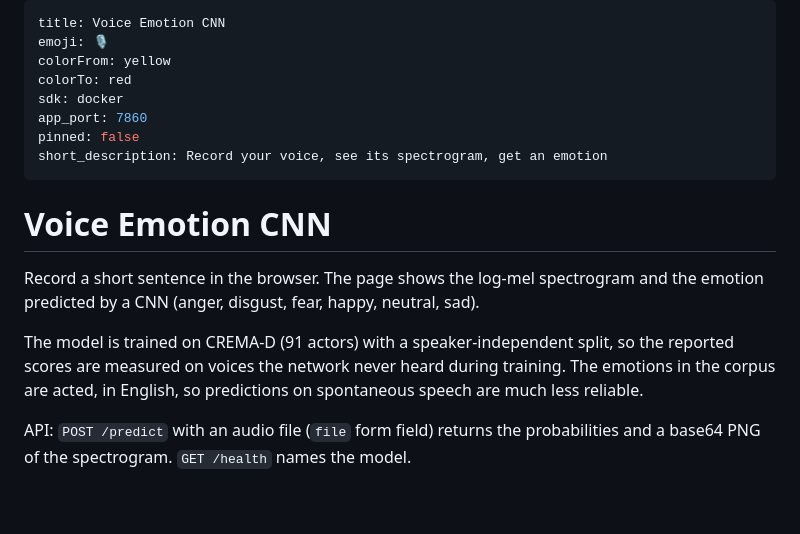
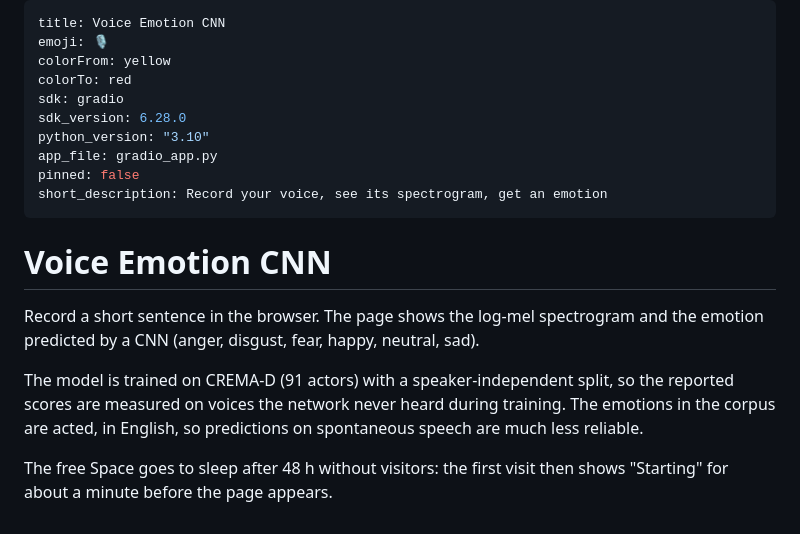
Before and after one commit to hugodush55/voice-emotion-cnn, a Markdown page: deploy/README.md, the part around the change. GitHub-like rendering.

```diff
--- a/deploy/README.md
+++ b/deploy/README.md
@@ -3,8 +3,10 @@ title: Voice Emotion CNN
 emoji: 🎙️
 colorFrom: yellow
 colorTo: red
-sdk: docker
-app_port: 7860
+sdk: gradio
+sdk_version: 6.28.0
+python_version: "3.10"
+app_file: gradio_app.py
 pinned: false
 short_description: Record your voice, see its spectrogram, get an emotion
 ---
@@ -19,5 +21,5 @@ the reported scores are measured on voices the network never heard during traini
 The emotions in the corpus are acted, in English, so predictions on spontaneous
 speech are much less reliable.
 
-API: `POST /predict` with an audio file (`file` form field) returns the
-probabilities and a base64 PNG of the spectrogram. `GET /health` names the model.
+The free Space goes to sleep after 48 h without visitors: the first visit then
+shows "Starting" for about a minute before the page appears.
```
Also changed, not shown: reports/figures/cnn14_ep40_speakersplit_s1_confusion.png (added), reports/figures/cnn14_ep40_speakersplit_s1_curves.png (added), reports/figures/cnn14_ep40_speakersplit_s2_confusion.png (added), reports/figures/cnn14_ep40_speakersplit_s2_curves.png (added), reports/figures/scratch_w64_noise_speakersplit_s2_confusion.png (added), reports/figures/scratch_w64_noise_speakersplit_s2_curves.png (added), 8 other files.
